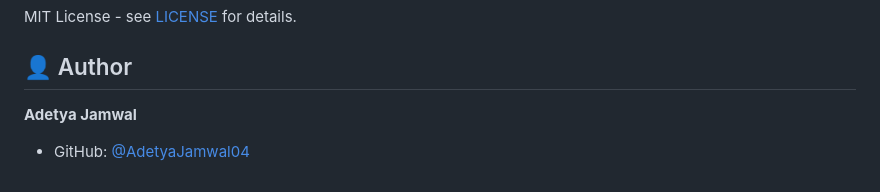
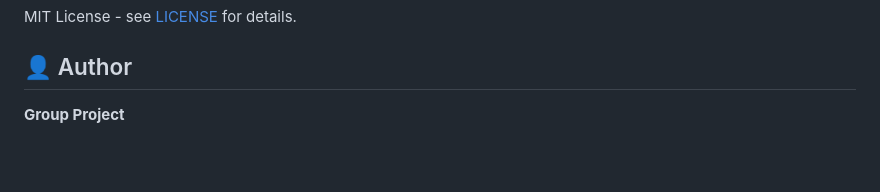
Before and after one commit to kishnakushwaha/VeriFact, a Markdown page: README.md, the part around the change. Drawn GitHub-style; blank space fills up the shorter version.

Commit message:
Update author information to group project

```diff
--- a/README.md
+++ b/README.md
@@ -125,5 +125,4 @@ MIT License - see [LICENSE](LICENSE) for details.
 
 ## 👤 Author
 
-**Adetya Jamwal**
-- GitHub: [@AdetyaJamwal04](https://github.com/AdetyaJamwal04)
+**Group Project**
```
